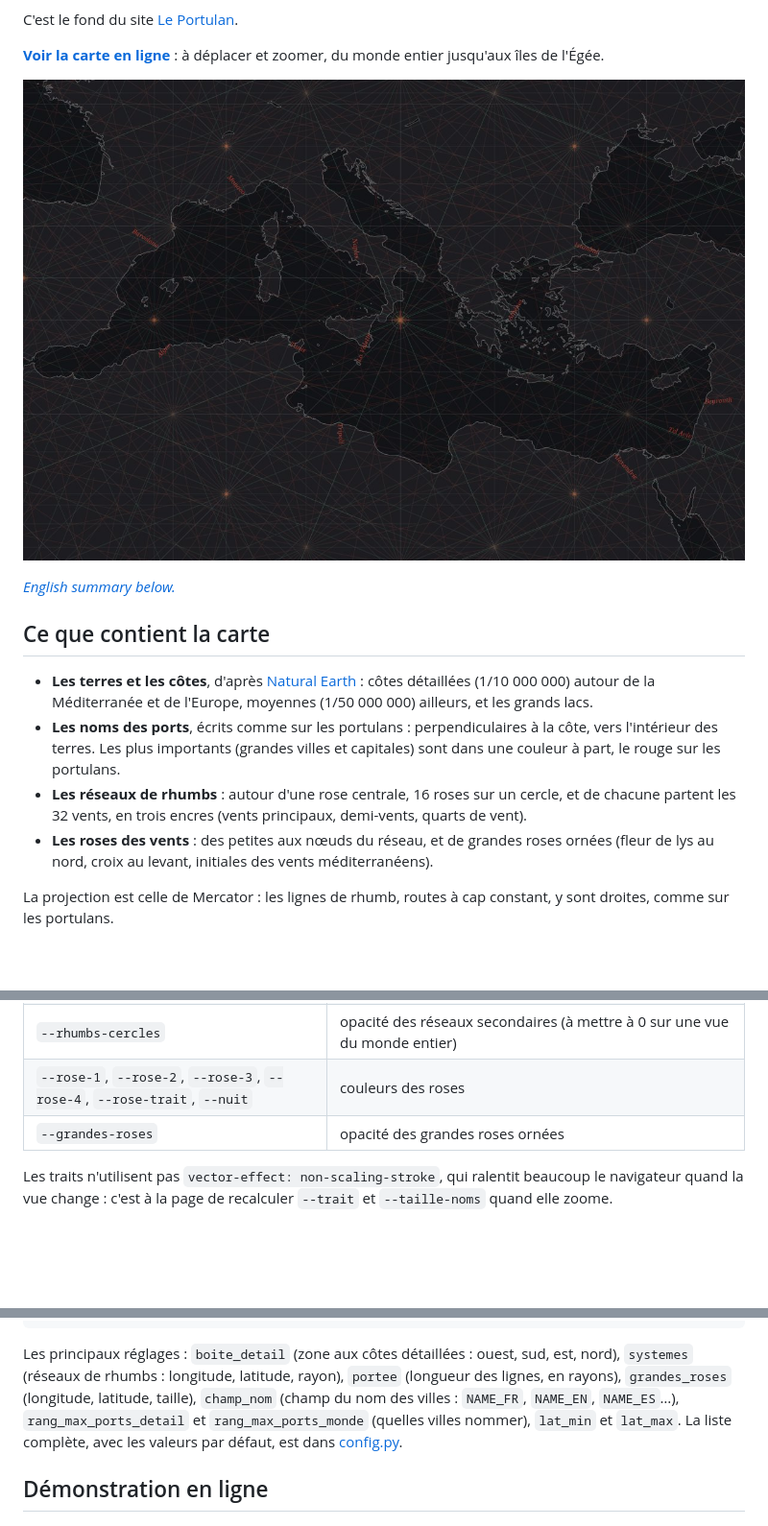
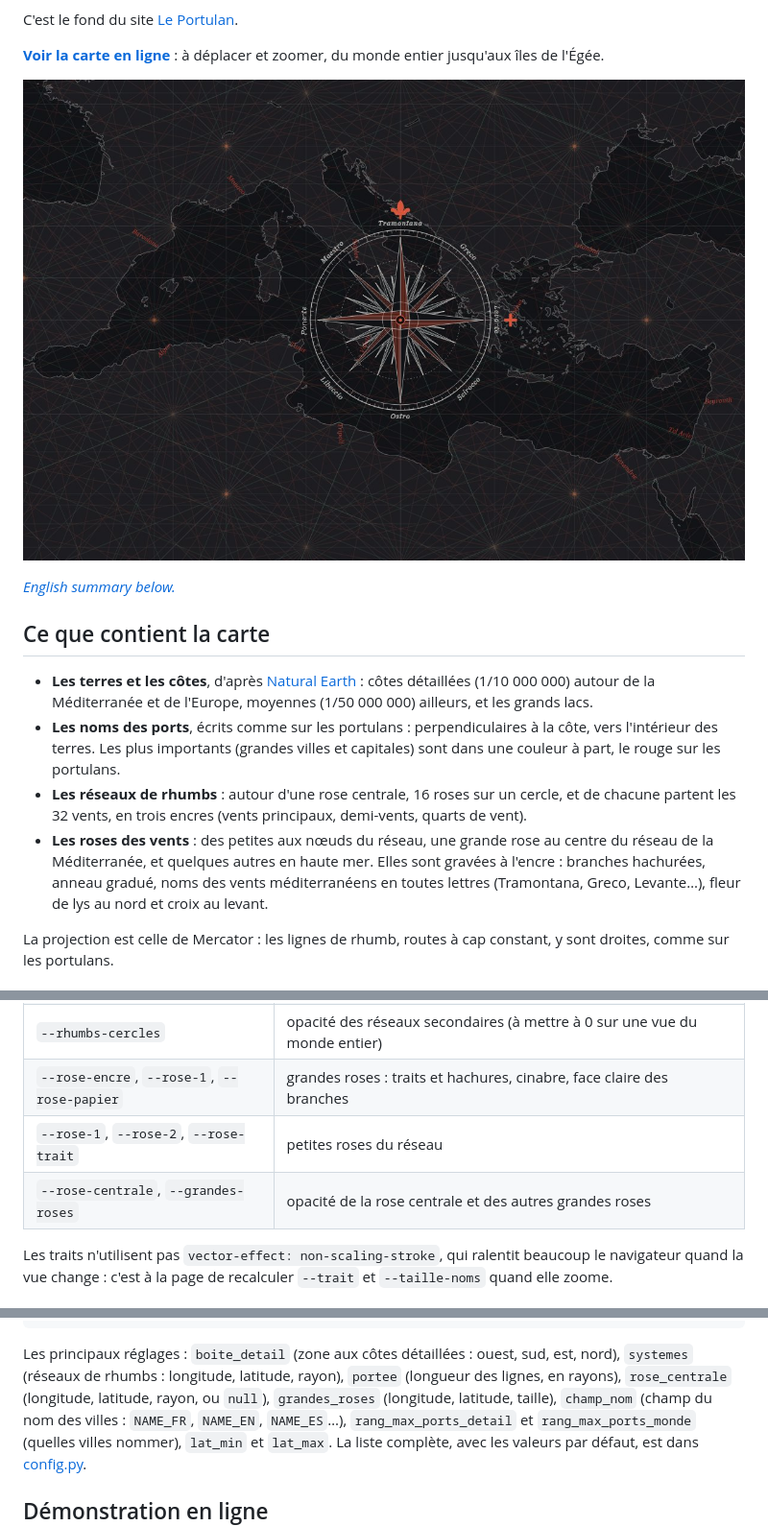
Before and after one commit to lenavarque/carte-portulan, a Markdown page: README.md, 3 parts joined by grey strips. Shown at 96% size. Rendered like a GitHub page; pictures changed too: docs/apercu.jpg; blank space fills up the shorter version.

````diff
--- a/README.md
+++ b/README.md
@@ -25,8 +25,9 @@ jusqu'aux îles de l'Égée.
   Les plus importants (grandes villes et capitales) sont dans une couleur à part, le rouge sur les portulans.
 - **Les réseaux de rhumbs** : autour d'une rose centrale, 16 roses sur un cercle, et de chacune partent les 32 vents,
   en trois encres (vents principaux, demi-vents, quarts de vent).
-- **Les roses des vents** : des petites aux nœuds du réseau, et de grandes roses ornées (fleur de lys au nord, croix
-  au levant, initiales des vents méditerranéens).
+- **Les roses des vents** : des petites aux nœuds du réseau, une grande rose au centre du réseau de la Méditerranée,
+  et quelques autres en haute mer. Elles sont gravées à l'encre : branches hachurées, anneau gradué, noms des vents
+  méditerranéens en toutes lettres (Tramontana, Greco, Levante…), fleur de lys au nord et croix au levant.
 
 La projection est celle de Mercator : les lignes de rhumb, routes à cap constant, y sont droites, comme sur les
 portulans.
@@ -124,8 +126,9 @@ Toutes les couleurs et épaisseurs viennent de variables CSS, héritées à trav
 | `--noms-1`, `--noms-2` | opacité des grands et des petits noms (à baisser quand la vue est large) |
 | `--rhumb-vent`, `--rhumb-demi`, `--rhumb-quart` | les trois encres des lignes de rhumb |
 | `--rhumbs-cercles` | opacité des réseaux secondaires (à mettre à 0 sur une vue du monde entier) |
-| `--rose-1`, `--rose-2`, `--rose-3`, `--rose-4`, `--rose-trait`, `--nuit` | couleurs des roses |
-| `--grandes-roses` | opacité des grandes roses ornées |
+| `--rose-encre`, `--rose-1`, `--rose-papier` | grandes roses : traits et hachures, cinabre, face claire des branches |
+| `--rose-1`, `--rose-2`, `--rose-trait` | petites roses du réseau |
+| `--rose-centrale`, `--grandes-roses` | opacité de la rose centrale et des autres grandes roses |
 
 Les traits n'utilisent pas `vector-effect: non-scaling-stroke`, qui ralentit beaucoup le navigateur quand la vue
 change : c'est à la page de recalculer `--trait` et `--taille-noms` quand elle zoome.
@@ -144,8 +147,8 @@ Un fichier JSON passé à `--config` remplace les réglages par défaut (positio
 ```
 
 Les principaux réglages : `boite_detail` (zone aux côtes détaillées : ouest, sud, est, nord), `systemes` (réseaux
-de rhumbs : longitude, latitude, rayon), `portee` (longueur des lignes, en rayons), `grandes_roses` (longitude,
-latitude, taille), `champ_nom` (champ du nom des villes : `NAME_FR`, `NAME_EN`, `NAME_ES`…), `rang_max_ports_detail`
+de rhumbs : longitude, latitude, rayon), `portee` (longueur des lignes, en rayons), `rose_centrale` (longitude,
+latitude, rayon, ou `null`), `grandes_roses` (longitude, latitude, taille), `champ_nom` (champ du nom des villes : `NAME_FR`, `NAME_EN`, `NAME_ES`…), `rang_max_ports_detail`
 et `rang_max_ports_monde` (quelles villes nommer), `lat_min` et `lat_max`. La liste complète, avec les valeurs par
 défaut, est dans [config.py](src/carte_portulan/config.py).
 
````
Also changed, not shown: other parts of README.md (+1 -0 lines), CHANGELOG.md (+8 -0 lines), 6 other files.
